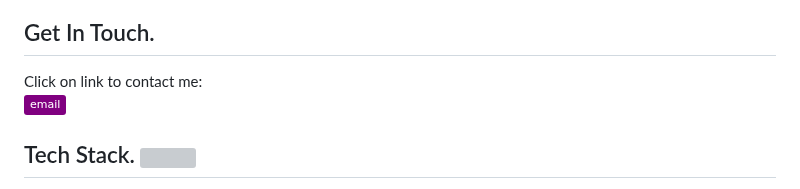
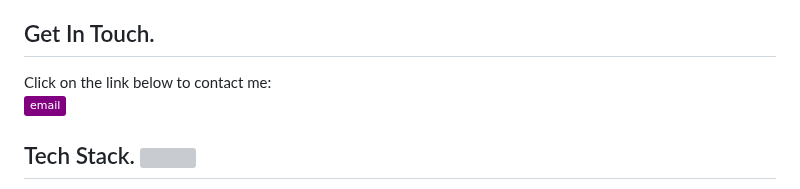
Before and after one commit to brightvibesrock/brightvibes, a Markdown page: README.md, the part around the change. GitHub-like rendering; badges without logos; grey boxes are pictures that could not be loaded.

Commit message:
Update README.md
Signed-off-by: brightvibesrock <brightvibesrock@gmail.com>

```diff
--- a/README.md
+++ b/README.md
@@ -42,7 +42,7 @@ I have 15+ years as a technical leader with a successful track record in deliver
 </div>
 
 <h2>Get In Touch.</h2>
-Click on link to contact me:
+Click on the link below to contact me:
 
 [![Email Badge](https://img.shields.io/badge/-email-purple?style=flat&height=24&logo=gmail&logoColor=white)](https://veilmail.io/myobfuscatedemail)
 
```
